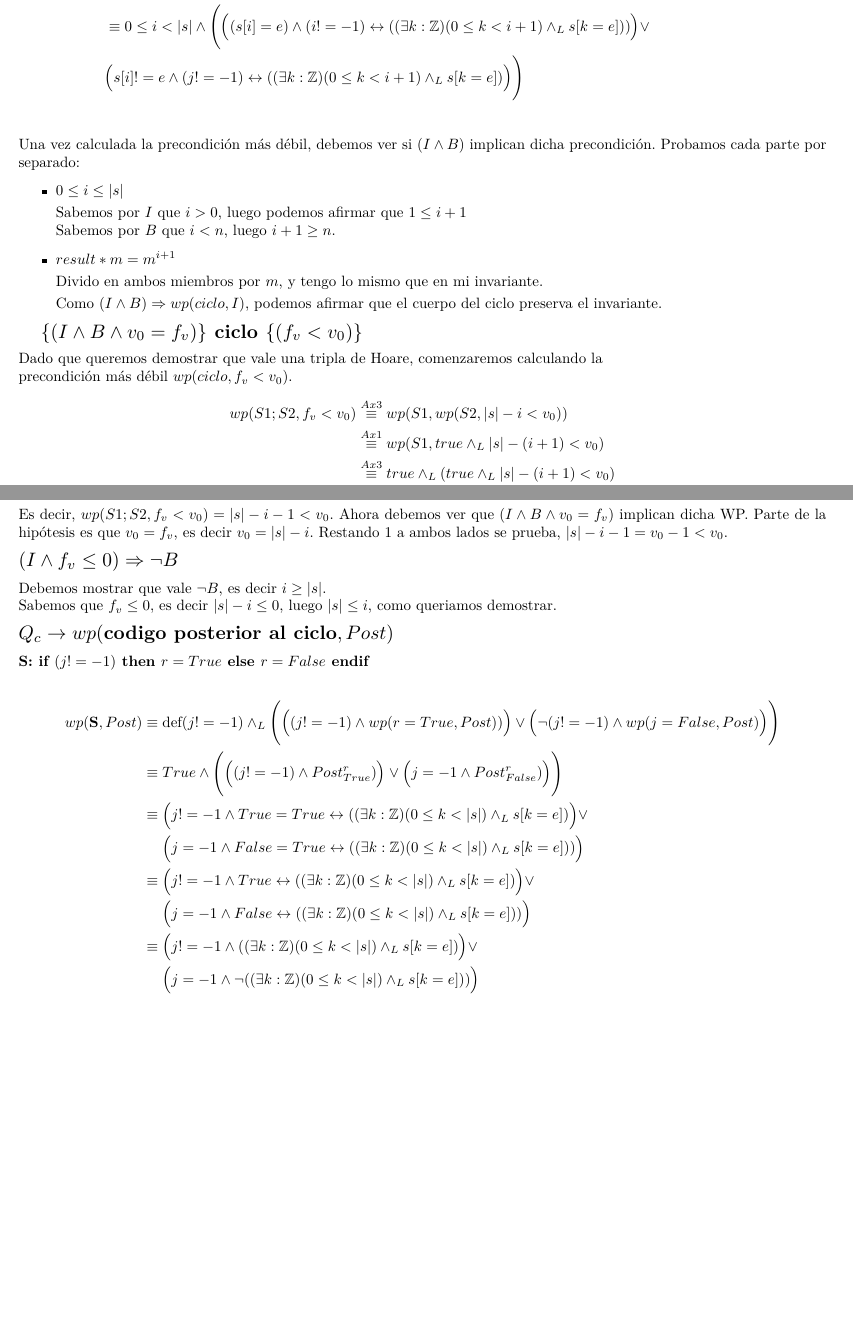
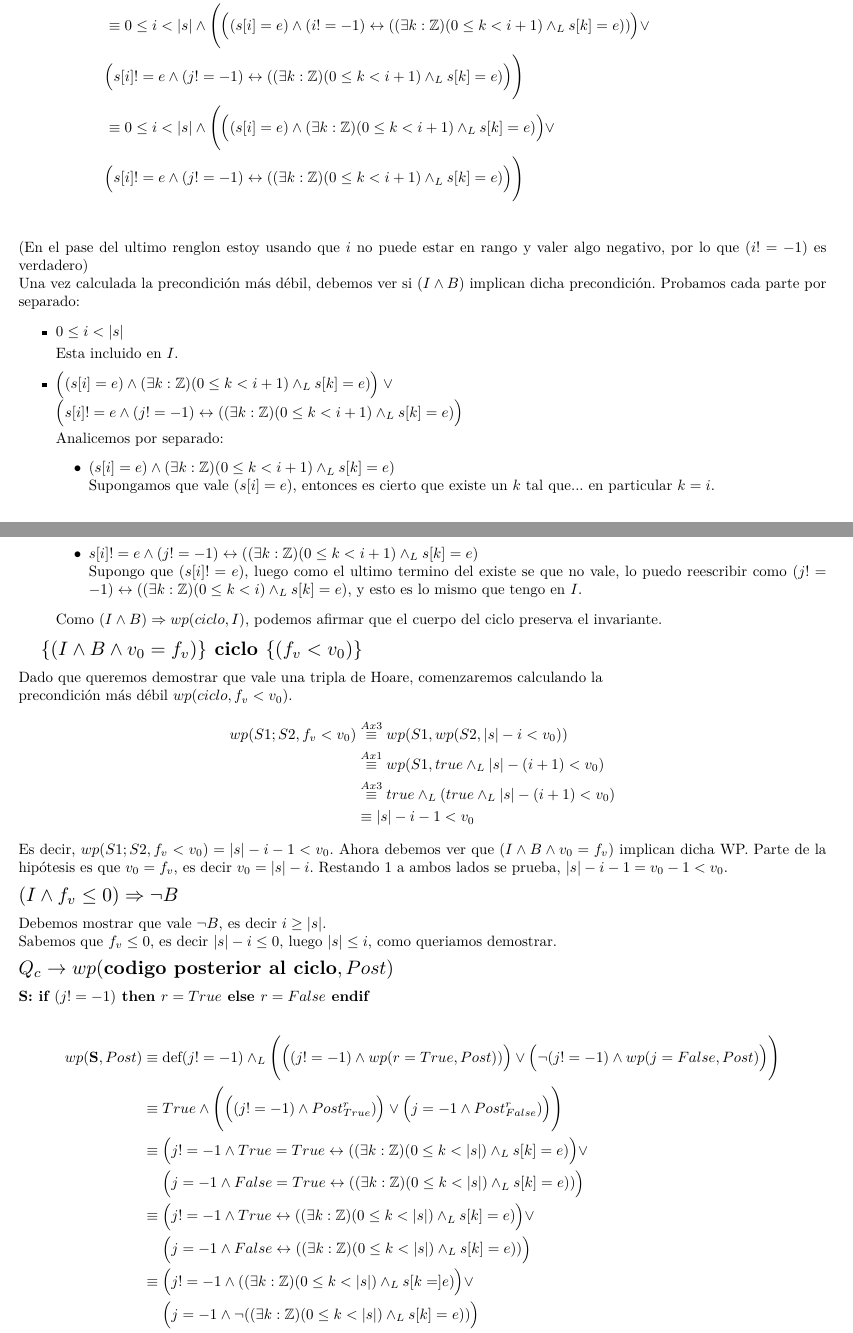
Before and after one commit to AndresHense/Algo1, a LaTeX document (Practicas/Practica5/Entregable/entregable5.tex): two parts of pages 2 and 3 of 3, joined at a grey line, cut so that both start at the same text, the shorter picture padded with empty space. The pictures show the PDF file Practicas/Practica5/Entregable/entregable5.pdf that the author committed with the source.

Commit message:
intento 2do de 3

```diff
--- a/Practicas/Practica5/Entregable/entregable5.tex
+++ b/Practicas/Practica5/Entregable/entregable5.tex
@@ -96,31 +96,42 @@ Demostraremos que el ciclo es correcto respecto a su especificación y ademas te
 	Antes de seguir, debemos calcular $wp(S2,I)$. Para eso usaremos el axioma 1:
 	\begin{align*}
 	wp(S2,I)&\stackrel{Ax1}{\equiv}def(i+1)\wedge_L I_{i+1}^{i}\\
-		&\equiv true\wedge_L (0\leq i+1<|s|\wedge (j!=-1)\leftrightarrow ((\exists k:\mathbb{Z})(0\leq k<i+1)\wedge_L s[k=e]))\\
-		&\equiv 0\leq i+1<|s|\wedge (j!=-1)\leftrightarrow ((\exists k:\mathbb{Z})(0\leq k<i+1)\wedge_L s[k=e])
+		&\equiv true\wedge_L (0\leq i+1\leq|s|\wedge (j!=-1)\leftrightarrow ((\exists k:\mathbb{Z})(0\leq k<i+1)\wedge_L s[k]=e))\\
+		&\equiv 0\leq i+1\leq|s|\wedge (j!=-1)\leftrightarrow ((\exists k:\mathbb{Z})(0\leq k<i+1)\wedge_L s[k]=e)
 	\end{align*}
 	Volviendo a (1), reemplazamos $wp(S2,I)$ y nos queda:
 	\begin{align*}
 	wp(S1;S2,I)&\stackrel{Ax3}{\equiv}wp(S1,wp(S2,I))\\
-	&\equiv wp(S1,0\leq i+1<|s|\wedge (j!=-1)\leftrightarrow ((\exists k:\mathbb{Z})(0\leq k<i+1)\wedge_L s[k=e]))\\
+	&\equiv wp(S1,0\leq i+1<|s|\wedge (j!=-1)\leftrightarrow ((\exists k:\mathbb{Z})(0\leq k<i+1)\wedge_L s[k]=e))\\
 	&\equiv wp(S1,I_{i+1}^{i})\\
 	&\equiv \textrm{def}(s[i]=e)\wedge_L
    			\Bigg(\Big((s[i]=e)\wedge wp(j:=i,I_{i+1}^{i}))\Big) \vee\Big(\neg (s[i]=e)\wedge wp(skip,I_{i+1}^{i})\Big)\Bigg)\\
    	&\equiv 0\leq i<|s| \wedge \Bigg(\Big((s[i]=e)\wedge wp(j:=i,I_{i+1}^{i}))\Big)
    			\vee\Big( s[i]!=e\wedge I_{i+1}^{i}\Big)\Bigg)\\
-   	&\equiv 0\leq i<|s| \wedge \Bigg(\Big((s[i]=e)\wedge wp(j:=i,0\leq i+1<|s|\wedge (j!=-1)\leftrightarrow ((\exists k:\mathbb{Z})(0\leq k<i+1)\wedge_L s[k=e])))\Big) \vee\\
-   	&\Big( s[i]!=e\wedge0\leq i+1<|s|\wedge (j!=-1)\leftrightarrow ((\exists k:\mathbb{Z})(0\leq k<i+1)\wedge_L s[k=e])\Big)\Bigg)\\
-   	&\equiv 0\leq i<|s| \wedge \Bigg(\Big((s[i]=e)\wedge (i!=-1)\leftrightarrow ((\exists k:\mathbb{Z})(0\leq k<i+1)\wedge_L s[k=e]))\Big) \vee\\
-   	&\Big( s[i]!=e\wedge (j!=-1)\leftrightarrow ((\exists k:\mathbb{Z})(0\leq k<i+1)\wedge_L s[k=e])\Big)\Bigg)\\
+   	&\equiv 0\leq i<|s| \wedge \Bigg(\Big((s[i]=e)\wedge wp(j:=i,0\leq i+1<|s|\wedge (j!=-1)\leftrightarrow ((\exists k:\mathbb{Z})(0\leq k<i+1)\wedge_L s[k]=e)))\Big) \vee\\
+   	&\Big( s[i]!=e\wedge0\leq i+1<|s|\wedge (j!=-1)\leftrightarrow ((\exists k:\mathbb{Z})(0\leq k<i+1)\wedge_L s[k]=e)\Big)\Bigg)\\
+   	&\equiv 0\leq i<|s| \wedge \Bigg(\Big((s[i]=e)\wedge (i!=-1)\leftrightarrow ((\exists k:\mathbb{Z})(0\leq k<i+1)\wedge_L s[k]=e))\Big) \vee\\
+   	&\Big( s[i]!=e\wedge (j!=-1)\leftrightarrow ((\exists k:\mathbb{Z})(0\leq k<i+1)\wedge_L s[k]=e)\Big)\Bigg)\\
+   	&\equiv 0\leq i<|s| \wedge \Bigg(\Big((s[i]=e)\wedge (\exists k:\mathbb{Z})(0\leq k<i+1)\wedge_L s[k]=e)\Big) \vee\\
+   	&\Big( s[i]!=e\wedge (j!=-1)\leftrightarrow ((\exists k:\mathbb{Z})(0\leq k<i+1)\wedge_L s[k]=e)\Big)\Bigg)\\
 	\end{align*}
+	(En el pase del ultimo renglon estoy usando que $i$ no puede estar en rango y valer algo negativo, por lo que $(i!=-1)$ es verdadero)\\
 	Una vez calculada la precondición más débil, debemos ver si $(I\wedge B)$ implican dicha precondición. Probamos cada
 	parte por separado:
 	\begin{itemize}
-		\item $ 0\leq i\leq |s|$\smallskip \\
-		Sabemos por $I$ que $ i>0$, luego podemos afirmar que $1\leq i+1$\\
-		Sabemos por $B$ que $i<n$, luego $i+1\geq n$.
-		\item $result*m=m^{i+1}$\smallskip \\
-		Divido en ambos miembros por $m$, y tengo lo mismo que en mi invariante.\smallskip \\
+		\item $ 0\leq i<|s|$\smallskip \\
+		Esta incluido en $I$.
+		\item $\Big((s[i]=e)\wedge (\exists k:\mathbb{Z})(0\leq k<i+1)\wedge_L s[k]=e)\Big) \vee\\
+   	\Big( s[i]!=e\wedge (j!=-1)\leftrightarrow ((\exists k:\mathbb{Z})(0\leq k<i+1)\wedge_L s[k]=e)\Big)$\smallskip \\
+		Analicemos por separado:
+		\begin{itemize}
+		\item $(s[i]=e)\wedge (\exists k:\mathbb{Z})(0\leq k<i+1)\wedge_L s[k]=e)$\\
+		Supongamos que vale $(s[i]=e)$, entonces es cierto que existe un $k$ tal que... en
+		particular $k=i$.
+		\item  $s[i]!=e\wedge (j!=-1)\leftrightarrow ((\exists k:\mathbb{Z})(0\leq k<i+1)\wedge_L s[k]=e)$\\
+		Supongo que $(s[i]!=e)$, luego como el ultimo termino del existe se que no vale, lo puedo reescribir como
+			$ (j!=-1)\leftrightarrow ((\exists k:\mathbb{Z})(0\leq k<i)\wedge_L s[k]=e)$, y esto es lo mismo que tengo en $I$.
+		\end{itemize}
 		Como $(I\wedge B) \Rightarrow wp(ciclo,I)$, podemos afirmar que el cuerpo del ciclo preserva el invariante.
 	\end{itemize}
 
```
Also changed, not shown: Practicas/Practica5/Entregable/entregable5.pdf, Practicas/Practica5/Entregable/entregable5.tex (28 more changed lines).
